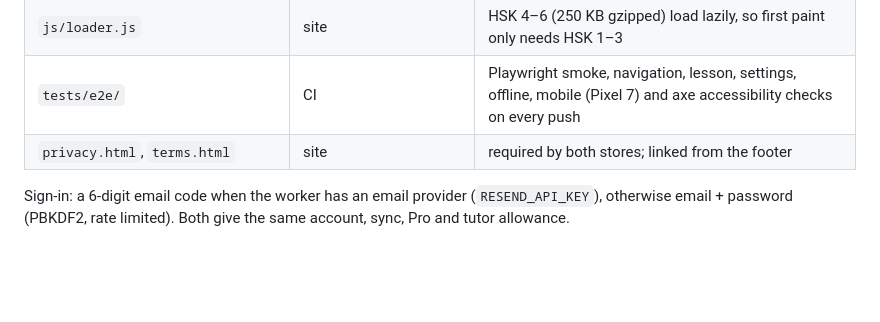
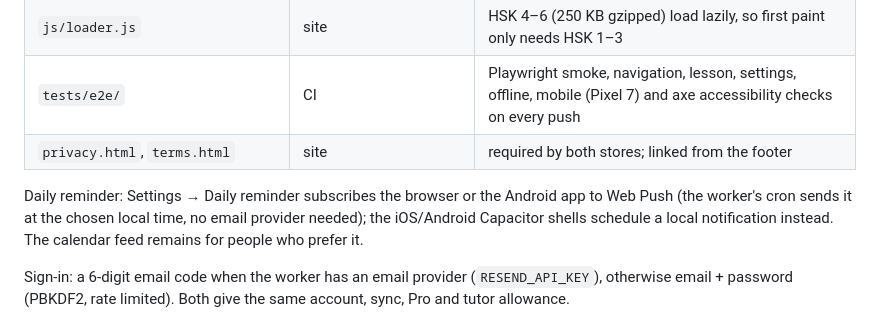
Before and after one commit to Forrest-Jones/Mandarin-The-SenLin-Way, a Markdown page: README.md, the part around the change. Drawn GitHub-style; blank space fills up the shorter version.

Commit message:
Docs: daily reminder notifications
Co-Authored-By: Claude Fable 5.1 <noreply@anthropic.com>
Claude-Session: https://claude.ai/code/session_018XZgs61NXsqp2Ef1rt5yRF

```diff
--- a/README.md
+++ b/README.md
@@ -62,6 +62,8 @@ The Talk page calls Claude three ways, in this order: signed-in learners go thro
 | `tests/e2e/` | CI | Playwright smoke, navigation, lesson, settings, offline, mobile (Pixel 7) and axe accessibility checks on every push |
 | `privacy.html`, `terms.html` | site | required by both stores; linked from the footer |
 
+Daily reminder: Settings → Daily reminder subscribes the browser or the Android app to Web Push (the worker's cron sends it at the chosen local time, no email provider needed); the iOS/Android Capacitor shells schedule a local notification instead. The calendar feed remains for people who prefer it.
+
 Sign-in: a 6-digit email code when the worker has an email provider (`RESEND_API_KEY`), otherwise email + password (PBKDF2, rate limited). Both give the same account, sync, Pro and tutor allowance.
 
 Voice sources: the site never calls an unofficial endpoint. Recorded audio → native app voice → device Web Speech voice → cloud voice (signed in). Speech recognition: native app → browser (Chrome/Edge/Android) → cloud recogniser (signed in, any browser with a microphone).
```
Also changed, not shown: server/API.md (+5 -0 lines).
